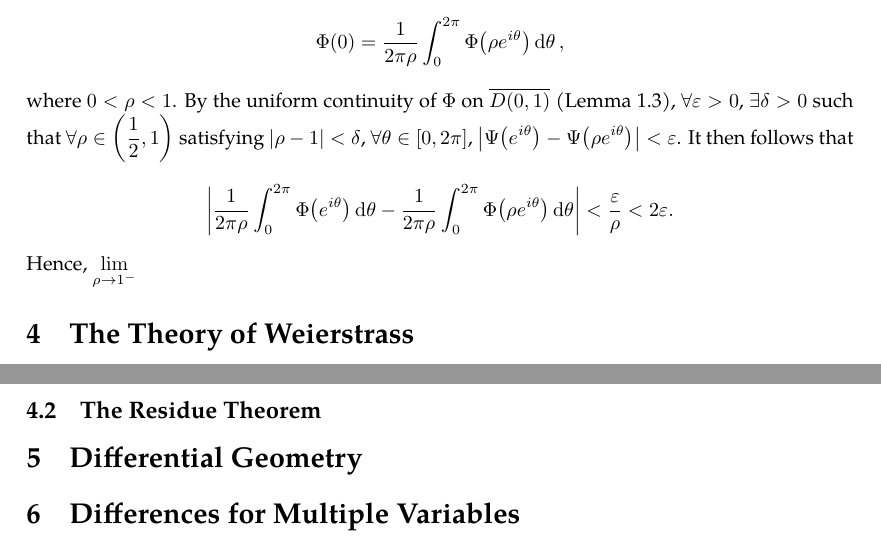
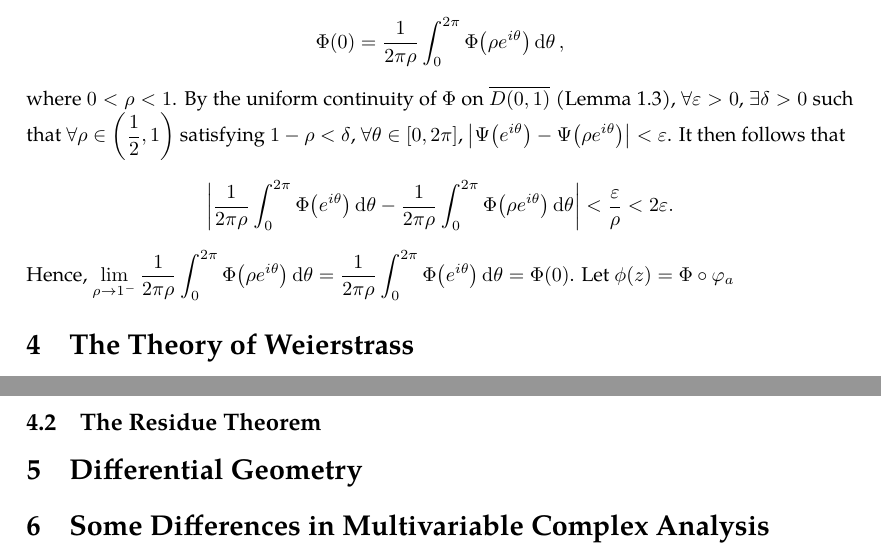
Before and after one commit to slipperking/complex-analysis-latex, a LaTeX document (main.tex): two parts of pages 59 and 60 of 60, joined at a grey line, cut so that both start at the same text. Compiled offline with pdfLaTeX.

Commit message:
overleaf_to_git (Fri Jun 13 00:54:39 2025 -0700): update main.tex from r11129 to r11140

```diff
--- a/main.tex
+++ b/main.tex
@@ -1479,8 +1479,8 @@ Then equation \eqref{eq:cauchygoursatformula} can be written as:
 \[f(z)=\int_{\partial U}f(\zeta)H(\zeta,z)\ddzeta.\] There also exist other integral formulae for holomorphic functions, varying in the kernel of the expression.
 
 Let \(a\in D(0,1)\) and notice that \(\varphi_a(z)=\frac{z-a}{1-\overline{a}z}\in\Aut(D(0,1))\) maps \(\partial D\) to \(\partial D\) bijectively. Let \(\Phi:D(0,1)\to\mathbb{R}\) be harmonic such that \(\Phi\) is continuous on \(\overline{D(0,1)}\). By the mean-value property introduced in \autoref{lemma:holomorphicmeanvalueproperty}, we have \[\Phi (0)=\frac{1}{2\pi\rho}\int_0^{2\pi}\Phi\qty(\rho e^{i\theta})\dd{\theta},\]
-where \(0<\rho<1\). By the uniform continuity of \(\Phi\) on \(\overline{D(0,1)}\) (\autoref{lemma:uniformcontinuousovercompactset}), \(\forall\varepsilon>0\), \(\exists\delta>0\) such that \(\forall\rho\in\qty(\frac{1}{2},1)\) satisfying \(\abs{\rho-1}<\delta\), \(\forall\theta\in[0,2\pi]\), \(\abs{\Psi\qty(e^{i\theta})-\Psi\qty(\rho e^{i\theta})}<\varepsilon\). It then follows that \[\abs{\frac{1}{2\pi\rho}\int_0^{2\pi}\Phi\qty( e^{i\theta})\dd{\theta}-\frac{1}{2\pi\rho}\int_0^{2\pi}\Phi\qty(\rho e^{i\theta})\dd{\theta}}<\frac{\varepsilon}{\rho}<2\varepsilon.\]
-Hence, \(\lim_{\rho\to1^-}\)
+where \(0<\rho<1\). By the uniform continuity of \(\Phi\) on \(\overline{D(0,1)}\) (\autoref{lemma:uniformcontinuousovercompactset}), \(\forall\varepsilon>0\), \(\exists\delta>0\) such that \(\forall\rho\in\qty(\frac{1}{2},1)\) satisfying \(1-\rho<\delta\), \(\forall\theta\in[0,2\pi]\), \(\abs{\Psi\qty(e^{i\theta})-\Psi\qty(\rho e^{i\theta})}<\varepsilon\). It then follows that \[\abs{\frac{1}{2\pi\rho}\int_0^{2\pi}\Phi\qty( e^{i\theta})\dd{\theta}-\frac{1}{2\pi\rho}\int_0^{2\pi}\Phi\qty(\rho e^{i\theta})\dd{\theta}}<\frac{\varepsilon}{\rho}<2\varepsilon.\]
+Hence, \(\lim_{\rho\to1^-}\frac{1}{2\pi\rho}\int_0^{2\pi}\Phi\qty(\rho e^{i\theta})\dd{\theta}=\frac{1}{2\pi\rho}\int_0^{2\pi}\Phi\qty( e^{i\theta})\dd{\theta}=\Phi(0)\). Let \(\phi(z)=\Phi\circ\varphi_a\)
 \section{The Theory of Weierstrass}
 \subsection{Laurent Series}
 Laurent Series are a generalization of Taylor Series specifically for holomorphic functions on a region punctured by a non-removable singularity. Whereas the Taylor Series applies to a disk, the Laurent Series applies to an annulus around the singularity.
@@ -1499,5 +1499,5 @@ We have touched the subject of Weierstrass' Theorem for the uniform convergence
 \subsection{The Residue Theorem}
 
 \section{Differential Geometry}\label{sec:differentialgeometry}
-\section{Differences for Multiple Variables}
+\section{Some Differences in Multivariable Complex Analysis}
 \end{document}
```
